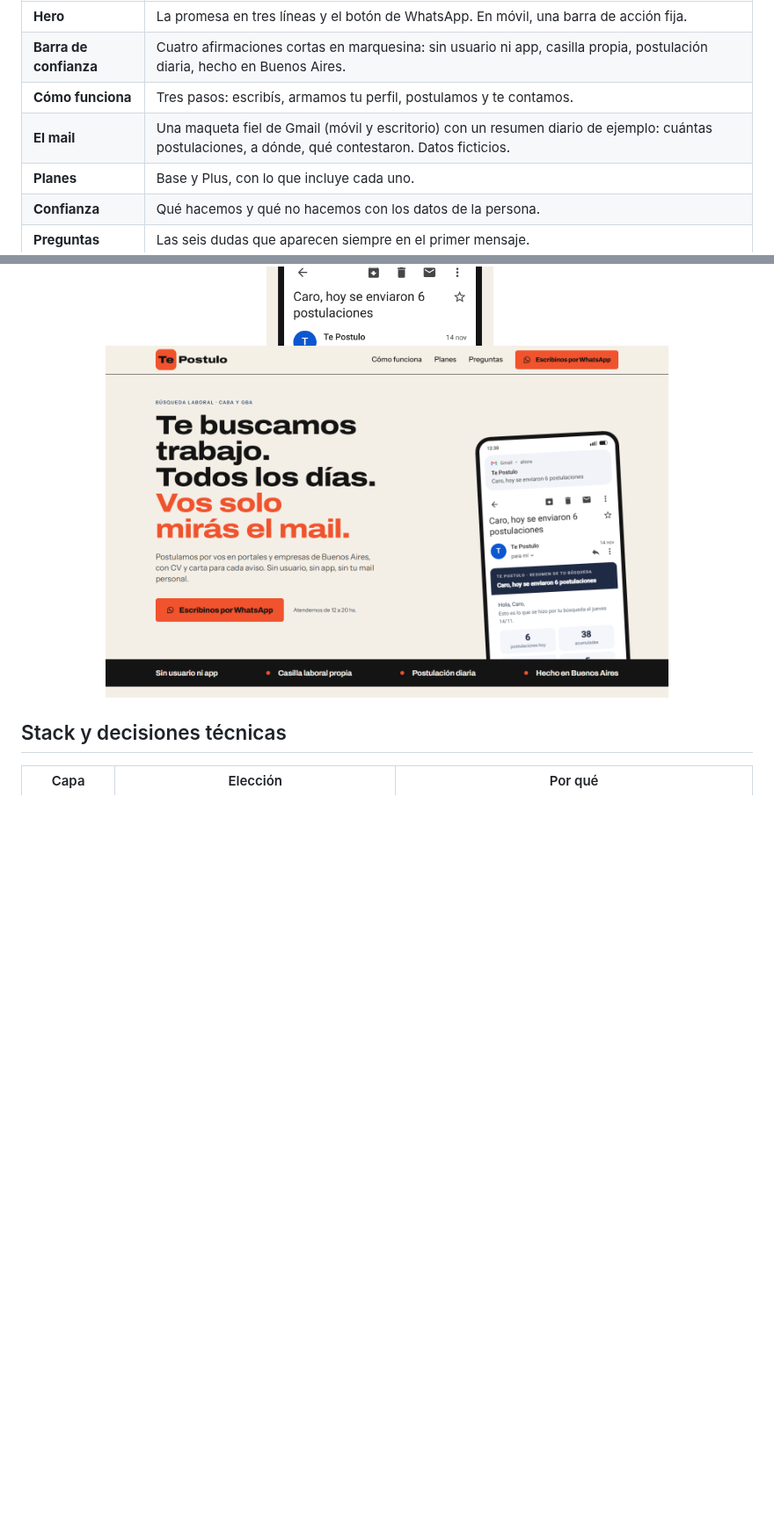
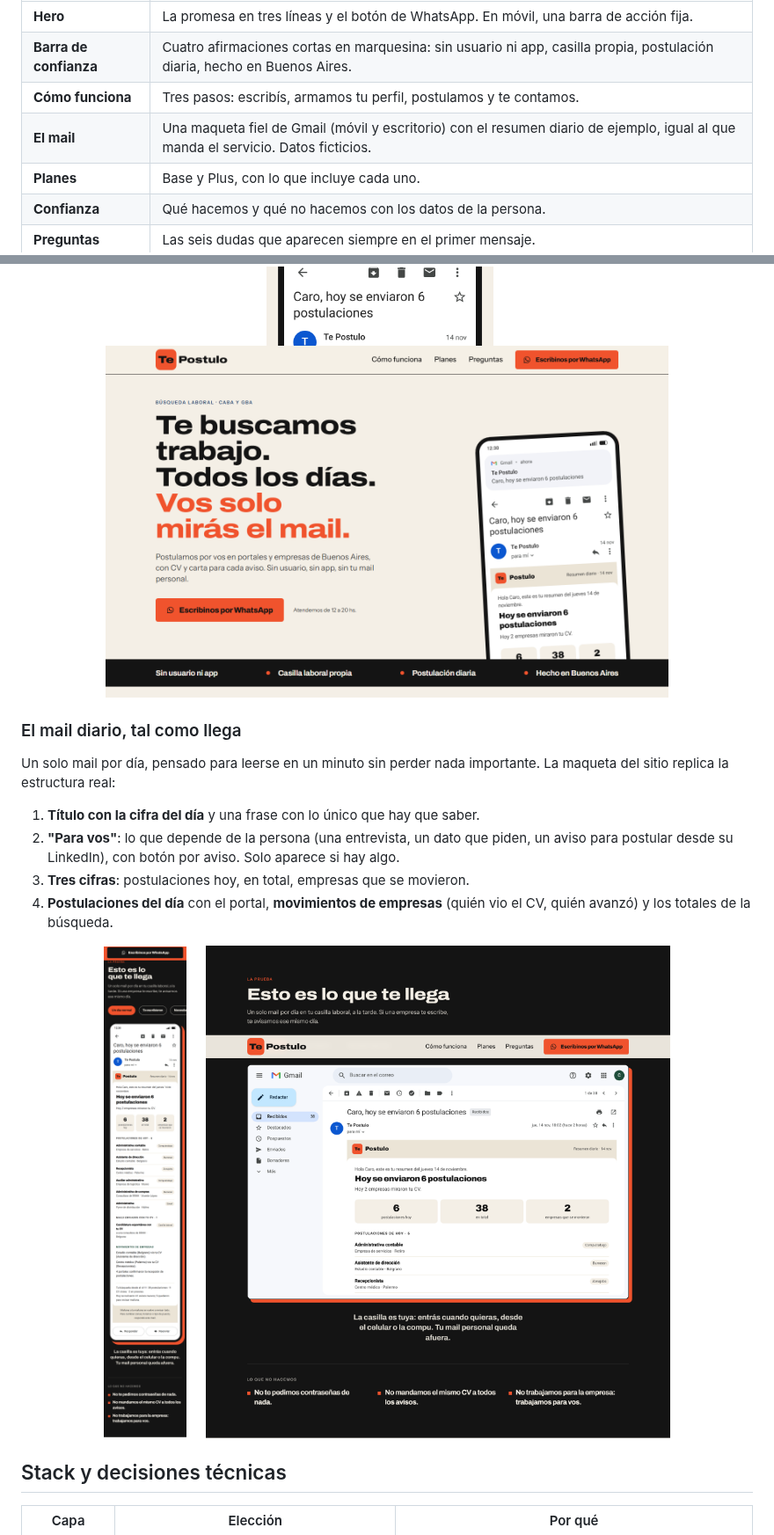
Before and after one commit to sabbracciavento/te-postulo, a Markdown page: README.md, 2 parts joined by grey strips. Shown at 88% size. Drawn GitHub-style; pictures changed too: docs/img/home-escritorio.png, docs/img/mail-escritorio.png (added), docs/img/mail-movil.png (added); blank space fills up the shorter version.

Commit message:
docs(readme): capturas actualizadas y sección del mail diario
Las imágenes de docs/img se regeneraron desde el build actual (logo y maqueta del resumen nuevos). El README explica la estructura del mail diario y muestra la maqueta en móvil y escritorio. La guía de contribución pide regenerar las capturas cuando cambia algo visual.

```diff
--- a/README.md
+++ b/README.md
@@ -87,7 +87,7 @@ Una sola página, pensada para leerse en el celular en dos minutos, más la pol
 | **Hero** | La promesa en tres líneas y el botón de WhatsApp. En móvil, una barra de acción fija. |
 | **Barra de confianza** | Cuatro afirmaciones cortas en marquesina: sin usuario ni app, casilla propia, postulación diaria, hecho en Buenos Aires. |
 | **Cómo funciona** | Tres pasos: escribís, armamos tu perfil, postulamos y te contamos. |
-| **El mail** | Una maqueta fiel de Gmail (móvil y escritorio) con un resumen diario de ejemplo: cuántas postulaciones, a dónde, qué contestaron. Datos ficticios. |
+| **El mail** | Una maqueta fiel de Gmail (móvil y escritorio) con el resumen diario de ejemplo, igual al que manda el servicio. Datos ficticios. |
 | **Planes** | Base y Plus, con lo que incluye cada uno. |
 | **Confianza** | Qué hacemos y qué no hacemos con los datos de la persona. |
 | **Preguntas** | Las seis dudas que aparecen siempre en el primer mensaje. |
@@ -97,6 +97,24 @@ Una sola página, pensada para leerse en el celular en dos minutos, más la pol
   <img src="docs/img/home-movil.png" alt="Home en móvil" width="260">
   &nbsp;&nbsp;&nbsp;
   <img src="docs/img/home-escritorio.png" alt="Home en escritorio" width="640">
+</p>
+
+### El mail diario, tal como llega
+
+Un solo mail por día, pensado para leerse en un minuto sin perder nada importante. La maqueta del sitio replica la
+estructura real:
+
+1. **Título con la cifra del día** y una frase con lo único que hay que saber.
+2. **"Para vos"**: lo que depende de la persona (una entrevista, un dato que piden, un aviso para postular desde su
+   LinkedIn), con botón por aviso. Solo aparece si hay algo.
+3. **Tres cifras**: postulaciones hoy, en total, empresas que se movieron.
+4. **Postulaciones del día** con el portal, **movimientos de empresas** (quién vio el CV, quién avanzó) y los totales
+   de la búsqueda.
+
+<p align="center">
+  <img src="docs/img/mail-movil.png" alt="El resumen diario visto en el celular" width="300">
+  &nbsp;&nbsp;&nbsp;
+  <img src="docs/img/mail-escritorio.png" alt="El resumen diario visto en Gmail de escritorio" width="640">
 </p>
 
 ## Stack y decisiones técnicas
```
Also changed, not shown: CHANGELOG.md (+1 -0 lines), CONTRIBUTING.md (+2 -1 lines), docs/img/portada.png, 1 other file.
